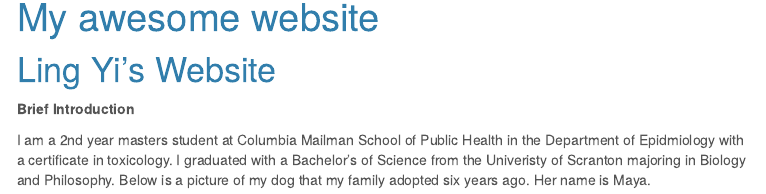
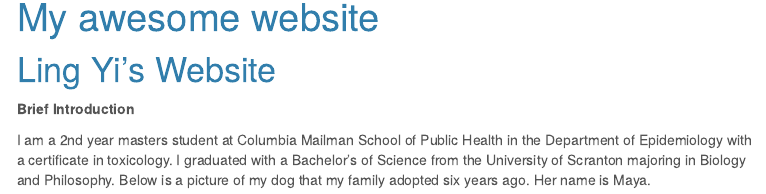
Before and after one commit to Ling-Yi521/Ling-Yi521.github.io, an R Markdown document (index.Rmd): the page in a window 1100 px wide, from 80 px down. The pictures show the output file index.html that the author committed with the source, opened offline; library style sheets and scripts come from the installed R packages; menus at the side of the page are left out.

Commit message:
correcting typos

```diff
--- a/index.Rmd
+++ b/index.Rmd
@@ -10,7 +10,7 @@ output:
 
 **Brief Introduction**
 
-I am a 2nd year masters student at Columbia Mailman School of Public Health in the Department of Epidmiology with a certificate in toxicology. I graduated with a Bachelor's of Science from the Univeristy of Scranton majoring in Biology and Philosophy. Below is a picture of my dog that my family adopted six years ago. Her name is Maya.
+I am a 2nd year masters student at Columbia Mailman School of Public Health in the Department of Epidemiology with a certificate in toxicology. I graduated with a Bachelor's of Science from the University of Scranton majoring in Biology and Philosophy. Below is a picture of my dog that my family adopted six years ago. Her name is Maya.
 
 ![](images/maya.jpg)
 Information about my academic and professional experience can be found in the following link: [About Me](about.html) or the link in the navigation bar.
```
Also changed, not shown: dashboard.html, index.html, plotly.html.
